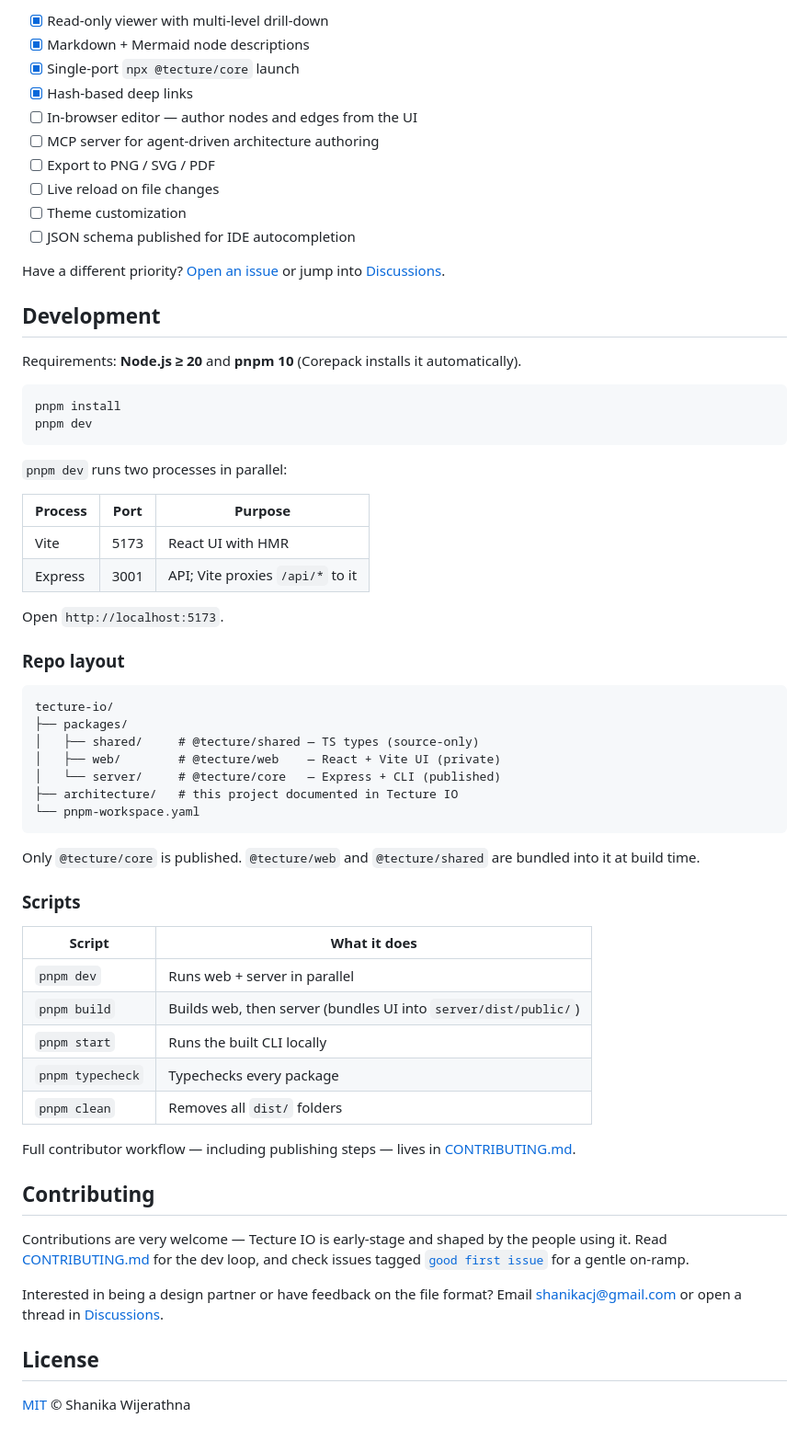
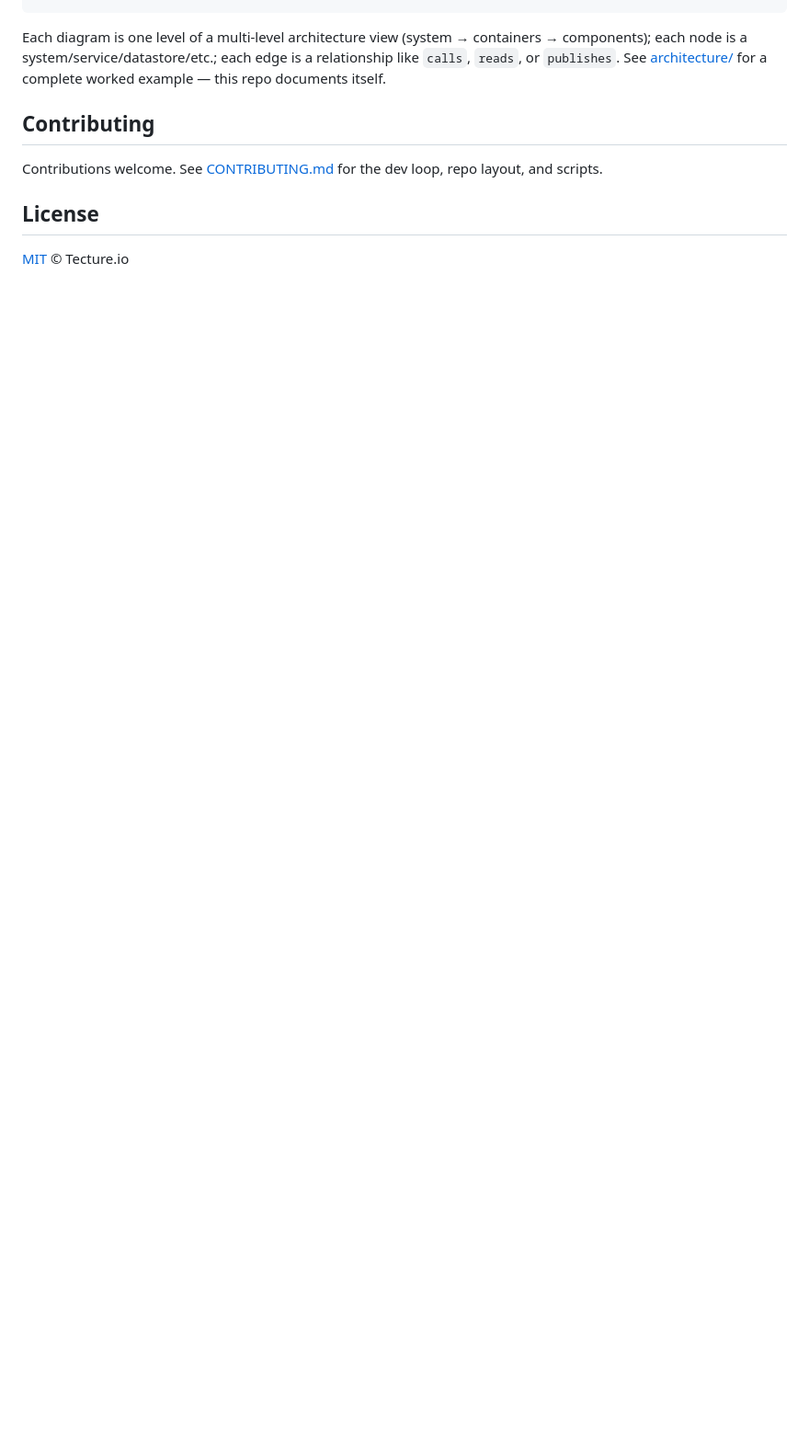
Before and after one commit to tecture-io/tecture, a Markdown page: README.md, the part around one of its changes. Shown at 92% size. Rendered like a GitHub page; blank space fills up the shorter version.

````diff
--- a/README.md
+++ b/README.md
@@ -103,66 +56,9 @@ See [architecture/](architecture/) in this repo for a complete working example.
-- [x] Read-only viewer with multi-level drill-down
-- [x] Markdown + Mermaid node descriptions
-- [x] Single-port `npx @tecture/core` launch
-- [x] Hash-based deep links
-- [ ] In-browser editor — author nodes and edges from the UI
-- [ ] MCP server for agent-driven architecture authoring
-- [ ] Export to PNG / SVG / PDF
-- [ ] Live reload on file changes
-- [ ] Theme customization
-- [ ] JSON schema published for IDE autocompletion
-
-Have a different priority? [Open an issue](https://github.com/tecture-io/tecture/issues/new/choose) or jump into [Discussions](https://github.com/tecture-io/tecture/discussions).
-
-## Development
-
-Requirements: **Node.js ≥ 20** and **pnpm 10** (Corepack installs it automatically).
-
-```bash
-pnpm install
-pnpm dev
-```
-
-`pnpm dev` runs two processes in parallel:
-
-| Process | Port | Purpose                                         |
-|---------|------|-------------------------------------------------|
-| Vite    | 5173 | React UI with HMR                               |
-| Express | 3001 | API; Vite proxies `/api/*` to it                |
-
-Open `http://localhost:5173`.
-
-### Repo layout
-
-```
-tecture-io/
-├── packages/
-│   ├── shared/     # @tecture/shared — TS types (source-only)
-│   ├── web/        # @tecture/web    — React + Vite UI (private)
-│   └── server/     # @tecture/core   — Express + CLI (published)
-├── architecture/   # this project documented in Tecture IO
-└── pnpm-workspace.yaml
-```
-
-Only `@tecture/core` is published. `@tecture/web` and `@tecture/shared` are bundled into it at build time.
-
-### Scripts
-
-| Script           | What it does                                                    |
-|------------------|-----------------------------------------------------------------|
-| `pnpm dev`       | Runs web + server in parallel                                   |
-| `pnpm build`     | Builds web, then server (bundles UI into `server/dist/public/`) |
-| `pnpm start`     | Runs the built CLI locally                                      |
-| `pnpm typecheck` | Typechecks every package                                        |
-| `pnpm clean`     | Removes all `dist/` folders                                     |
-
-Full contributor workflow — including publishing steps — lives in [CONTRIBUTING.md](CONTRIBUTING.md).
+Each diagram is one level of a multi-level architecture view (system → containers → components); each node is a system/service/datastore/etc.; each edge is a relationship like `calls`, `reads`, or `publishes`. See [architecture/](architecture/) for a complete worked example — this repo documents itself.
 
 ## Contributing
 
-Contributions are very welcome — Tecture IO is early-stage and shaped by the people using it. Read [CONTRIBUTING.md](CONTRIBUTING.md) for the dev loop, and check issues tagged [`good first issue`](https://github.com/tecture-io/tecture/labels/good%20first%20issue) for a gentle on-ramp.
-
-Interested in being a design partner or have feedback on the file format? Email [shanikacj@gmail.com](mailto:shanikacj@gmail.com) or open a thread in [Discussions](https://github.com/tecture-io/tecture/discussions).
+Contributions welcome. See [CONTRIBUTING.md](CONTRIBUTING.md) for the dev loop, repo layout, and scripts.
 
 ## License
 
-[MIT](LICENSE) © Shanika Wijerathna
+[MIT](LICENSE) © Tecture.io
````
Also changed, not shown: other parts of README.md (+15 -62 lines), docs/assets/rendering-tool.png (added).
